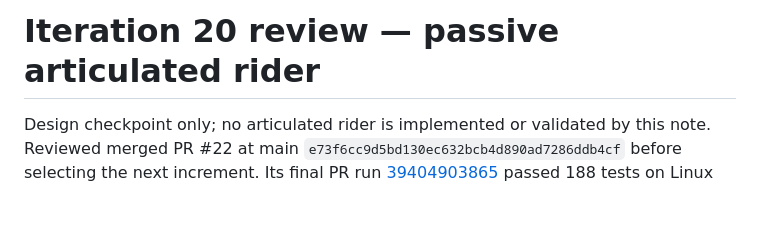
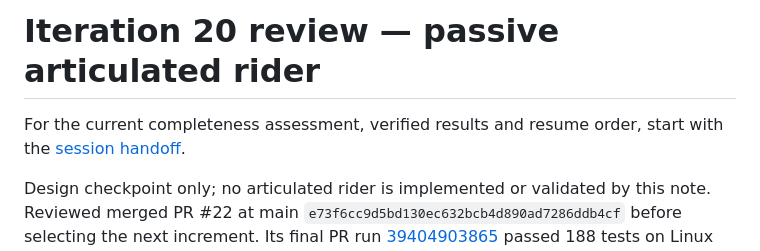
Before and after one commit to CraigHutchinson/BikeLab, a Markdown page: docs/ITERATION_20_REVIEW.md, the part around the change. Drawn GitHub-style; blank space fills up the shorter version.

```diff
--- a/docs/ITERATION_20_REVIEW.md
+++ b/docs/ITERATION_20_REVIEW.md
@@ -1,4 +1,6 @@
 # Iteration 20 review — passive articulated rider
+
+For the current completeness assessment, verified results and resume order, start with the [session handoff](ITERATION_20_HANDOFF.md).
 
 Design checkpoint only; no articulated rider is implemented or validated by this note. Reviewed merged PR #22 at main `e73f6cc9d5bd130ec632bcb4d890ad7286ddb4cf` before selecting the next increment. Its final PR run [39404903865](https://github.com/CraigHutchinson/BikeLab/actions/runs/39404903865) passed 188 tests on Linux and Windows and 23 exact connected-bike browser/headless comparisons. The main [test and Pages run](https://github.com/CraigHutchinson/BikeLab/actions/runs/39409826183) also passed and published the tested assets. The [iteration 19 evidence](ITERATION_19_EVIDENCE.md) retains unresolved casing/timestep sensitivity and physical calibration limits.
 
```
Also changed, not shown: docs/DYNAMICS_DELIVERY_PLAN.md (+2 -0 lines), docs/ITERATION_20_HANDOFF.md (added, +33 -0 lines).
